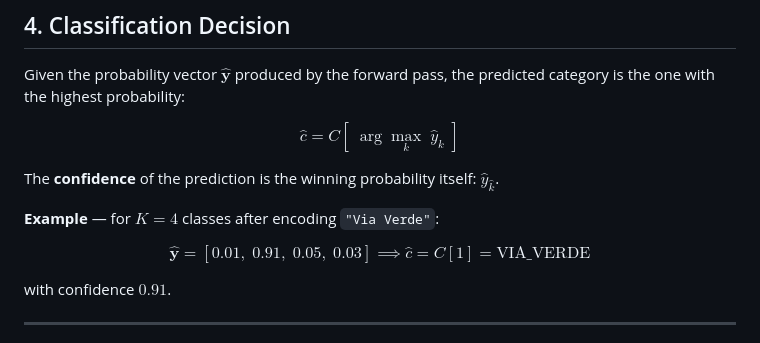
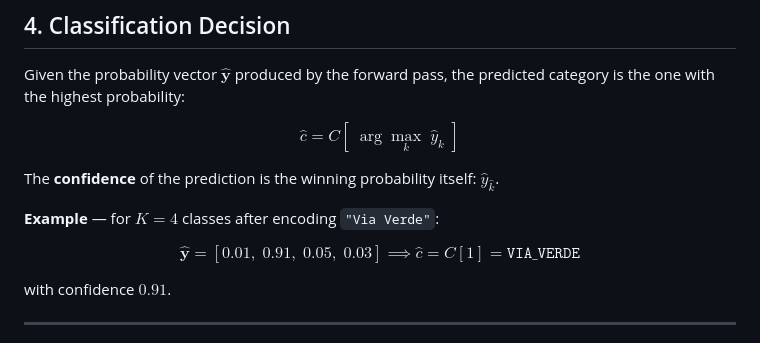
Before and after one commit to lhenriquegomescamilo/e-balance, a Markdown page: classification/TEXT_CLASSIFIER_NEURAL_NETWORK.md, the part around the change. Rendered like a GitHub page.

Commit message:
📝 fix documentation

```diff
--- a/classification/TEXT_CLASSIFIER_NEURAL_NETWORK.md
+++ b/classification/TEXT_CLASSIFIER_NEURAL_NETWORK.md
@@ -150,7 +150,7 @@ The **confidence** of the prediction is the winning probability itself: $\hat{y}
 
 **Example** — for $K = 4$ classes after encoding `"Via Verde"`:
 
-$$\hat{\mathbf{y}} = [0.01,\; \mathbf{0.91},\; 0.05,\; 0.03] \implies \hat{c} = C[1] = \text{VIA\_VERDE}$$
+$$\hat{\mathbf{y}} = [0.01,\; \mathbf{0.91},\; 0.05,\; 0.03] \implies \hat{c} = C[1] = \texttt{VIA\_VERDE}$$
 
 with confidence $0.91$.
 
```
